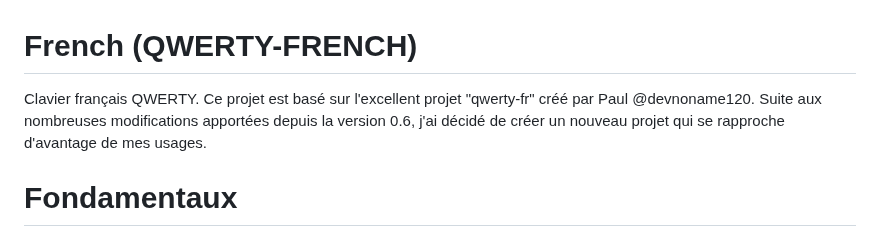
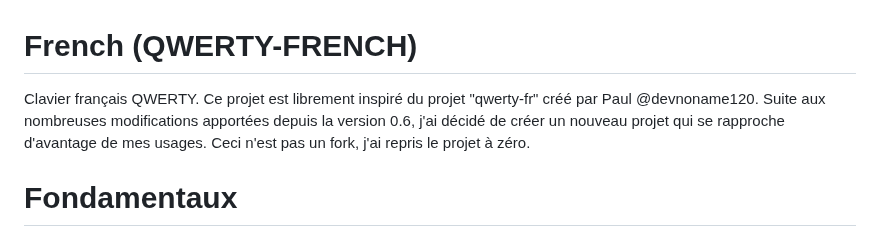
Before and after one commit to r9r-dev/qwerty-french, a Markdown page: README.md, the part around the change. GitHub-like rendering.

Commit message:
improved description

```diff
--- a/README.md
+++ b/README.md
@@ -1,6 +1,6 @@
 # French (QWERTY-FRENCH)
 
-Clavier français QWERTY. Ce projet est basé sur l'excellent projet "qwerty-fr" créé par Paul @devnoname120. Suite aux nombreuses modifications apportées depuis la version 0.6, j'ai décidé de créer un nouveau projet qui se rapproche d'avantage de mes usages.
+Clavier français QWERTY. Ce projet est librement inspiré du projet "qwerty-fr" créé par Paul @devnoname120. Suite aux nombreuses modifications apportées depuis la version 0.6, j'ai décidé de créer un nouveau projet qui se rapproche d'avantage de mes usages. Ceci n'est pas un fork, j'ai repris le projet à zéro.
 
 # Fondamentaux
 
```
